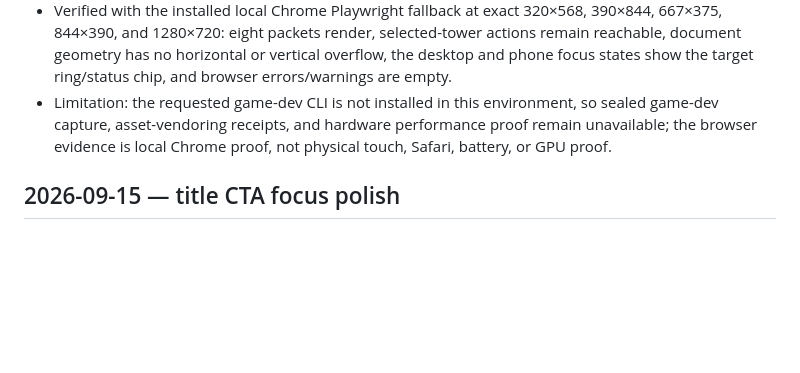
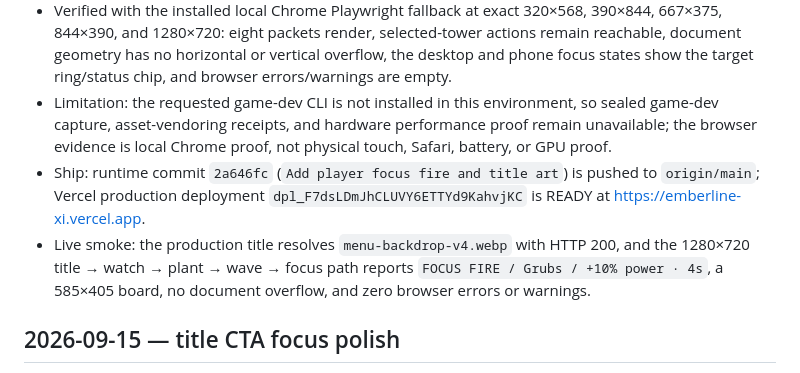
Before and after one commit to Sappgulf/emberline, a Markdown page: progress.md, the part around the change. Drawn GitHub-style; blank space fills up the shorter version.

Commit message:
Record focus fire production ship

```diff
--- a/progress.md
+++ b/progress.md
@@ -8,6 +8,8 @@ Original prompt: ok keep working. more upgrades across the game
 - Verified: 143/143 source tests, typecheck, lint, auth invariant, production build, and `git diff --check` pass. `npm run test:scripts` is 193/197 because four pre-existing fixture-contract tests require unavailable `.grok/skills/og/SKILL.md` and `.grok/skills/og/references` paths.
 - Verified with the installed local Chrome Playwright fallback at exact 320×568, 390×844, 667×375, 844×390, and 1280×720: eight packets render, selected-tower actions remain reachable, document geometry has no horizontal or vertical overflow, the desktop and phone focus states show the target ring/status chip, and browser errors/warnings are empty.
 - Limitation: the requested game-dev CLI is not installed in this environment, so sealed game-dev capture, asset-vendoring receipts, and hardware performance proof remain unavailable; the browser evidence is local Chrome proof, not physical touch, Safari, battery, or GPU proof.
+- Ship: runtime commit `2a646fc` (`Add player focus fire and title art`) is pushed to `origin/main`; Vercel production deployment `dpl_F7dsLDmJhCLUVY6ETTYd9KahvjKC` is READY at https://emberline-xi.vercel.app.
+- Live smoke: the production title resolves `menu-backdrop-v4.webp` with HTTP 200, and the 1280×720 title → watch → plant → wave → focus path reports `FOCUS FIRE / Grubs / +10% power · 4s`, a 585×405 board, no document overflow, and zero browser errors or warnings.
 
 ## 2026-09-15 — title CTA focus polish
 
```
